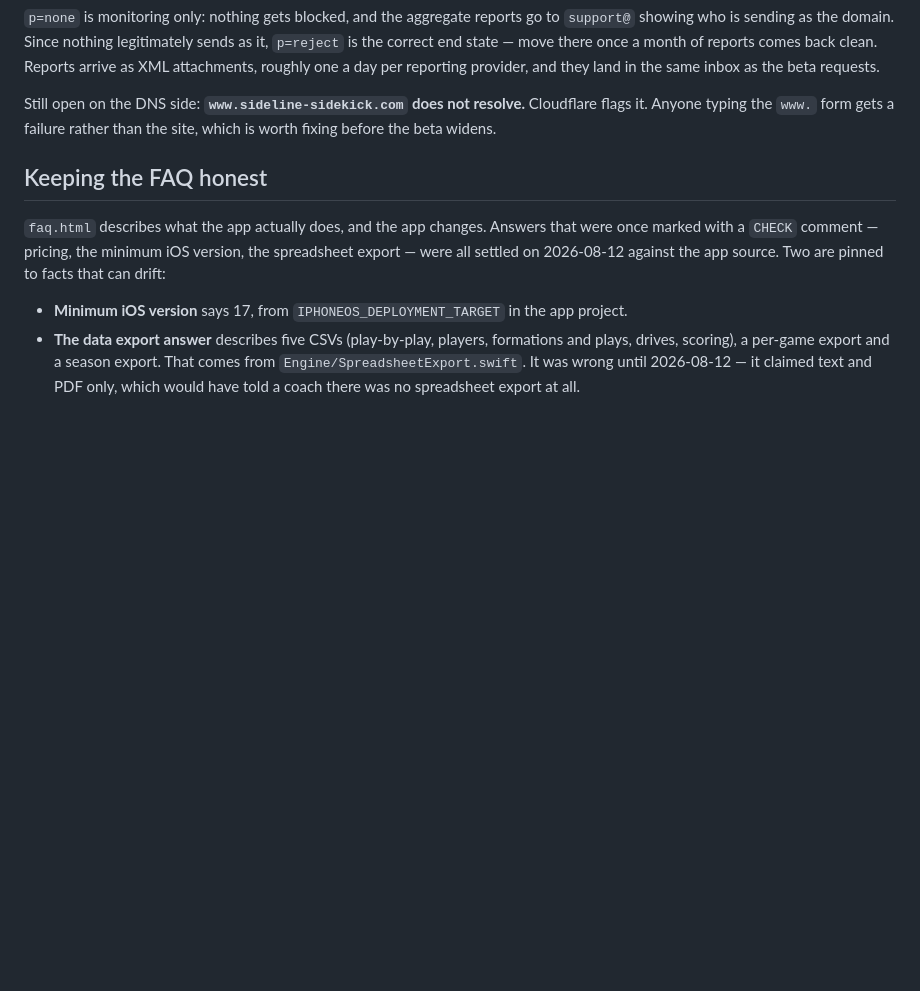
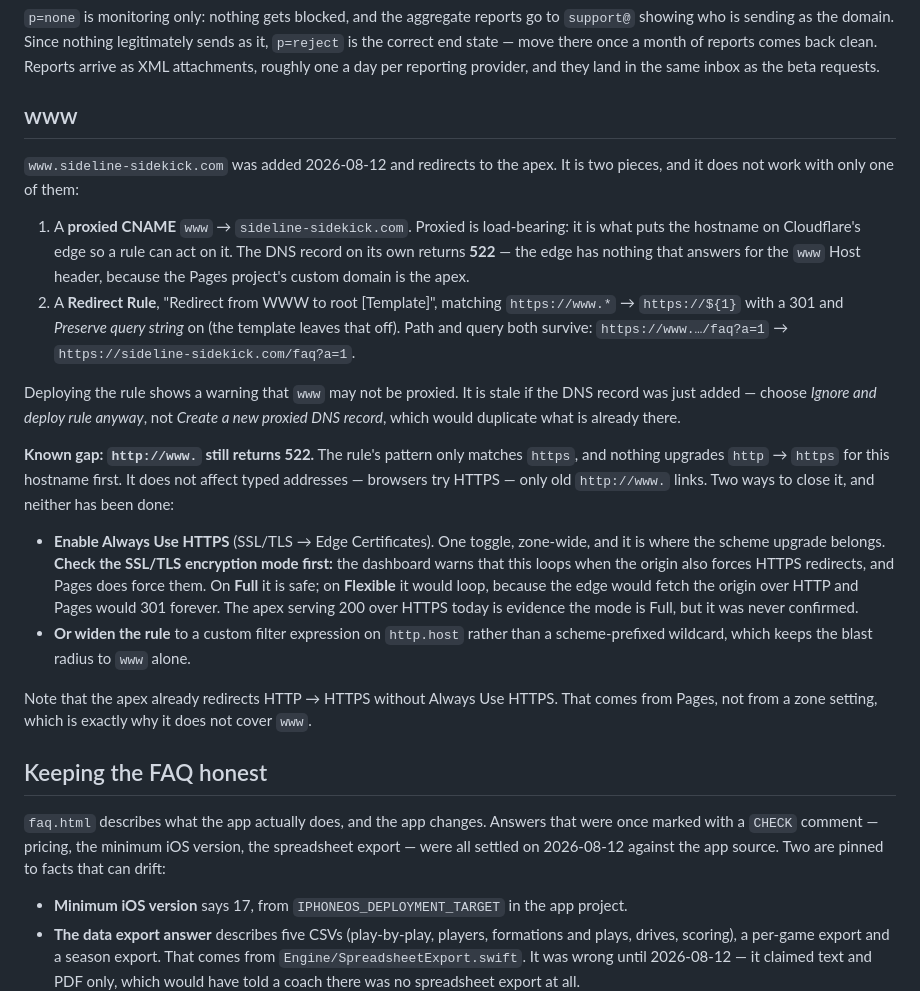
Before and after one commit to jfeely83/sideline-sidekick-site, a Markdown page: DEPLOY.md, the part around the change. GitHub-like rendering; blank space fills up the shorter version.

Commit message:
Document the www redirect, including the http gap it does not cover
www now 301s to the apex over HTTPS with path and query preserved. It took two
pieces — a proxied CNAME and a Redirect Rule — and the DNS record alone returns
522, so the pairing is written down rather than left to be rediscovered.

http://www. still 522s. The rule matches https only and nothing upgrades the
scheme for that hostname first; the apex's own HTTP redirect comes from Pages,
which is why it does not extend to www. Both fixes are recorded, along with the
reason neither was applied: Always Use HTTPS is the right layer for it but the
dashboard warns it loops against an origin that forces HTTPS, and the SSL mode
was never confirmed.

Co-Authored-By: Claude Opus 5 (1M context) <noreply@anthropic.com>
Claude-Session: https://claude.ai/code/session_01Ly7KUoxiyZPMsaF2TtTKWP

```diff
--- a/DEPLOY.md
+++ b/DEPLOY.md
@@ -100,9 +100,40 @@ v=DMARC1; p=none; rua=mailto:support@sideline-sidekick.com
 clean. Reports arrive as XML attachments, roughly one a day per reporting provider, and
 they land in the same inbox as the beta requests.
 
-Still open on the DNS side: **`www.sideline-sidekick.com` does not resolve.** Cloudflare
-flags it. Anyone typing the `www.` form gets a failure rather than the site, which is
-worth fixing before the beta widens.
+## www
+
+`www.sideline-sidekick.com` was added 2026-08-12 and redirects to the apex. It is two
+pieces, and it does not work with only one of them:
+
+1. A **proxied CNAME** `www` → `sideline-sidekick.com`. Proxied is load-bearing: it is
+   what puts the hostname on Cloudflare's edge so a rule can act on it. The DNS record
+   on its own returns **522** — the edge has nothing that answers for the `www` Host
+   header, because the Pages project's custom domain is the apex.
+2. A **Redirect Rule**, "Redirect from WWW to root [Template]", matching
+   `https://www.*` → `https://${1}` with a 301 and *Preserve query string* on (the
+   template leaves that off). Path and query both survive:
+   `https://www.…/faq?a=1` → `https://sideline-sidekick.com/faq?a=1`.
+
+Deploying the rule shows a warning that `www` may not be proxied. It is stale if the DNS
+record was just added — choose *Ignore and deploy rule anyway*, not *Create a new proxied
+DNS record*, which would duplicate what is already there.
+
+**Known gap: `http://www.` still returns 522.** The rule's pattern only matches `https`,
+and nothing upgrades `http` → `https` for this hostname first. It does not affect typed
+addresses — browsers try HTTPS — only old `http://www.` links. Two ways to close it, and
+neither has been done:
+
+- **Enable Always Use HTTPS** (SSL/TLS → Edge Certificates). One toggle, zone-wide, and
+  it is where the scheme upgrade belongs. **Check the SSL/TLS encryption mode first:** the
+  dashboard warns that this loops when the origin also forces HTTPS redirects, and Pages
+  does force them. On **Full** it is safe; on **Flexible** it would loop, because the edge
+  would fetch the origin over HTTP and Pages would 301 forever. The apex serving 200 over
+  HTTPS today is evidence the mode is Full, but it was never confirmed.
+- **Or widen the rule** to a custom filter expression on `http.host` rather than a
+  scheme-prefixed wildcard, which keeps the blast radius to `www` alone.
+
+Note that the apex already redirects HTTP → HTTPS without Always Use HTTPS. That comes
+from Pages, not from a zone setting, which is exactly why it does not cover `www`.
 
 ## Keeping the FAQ honest
 
```
